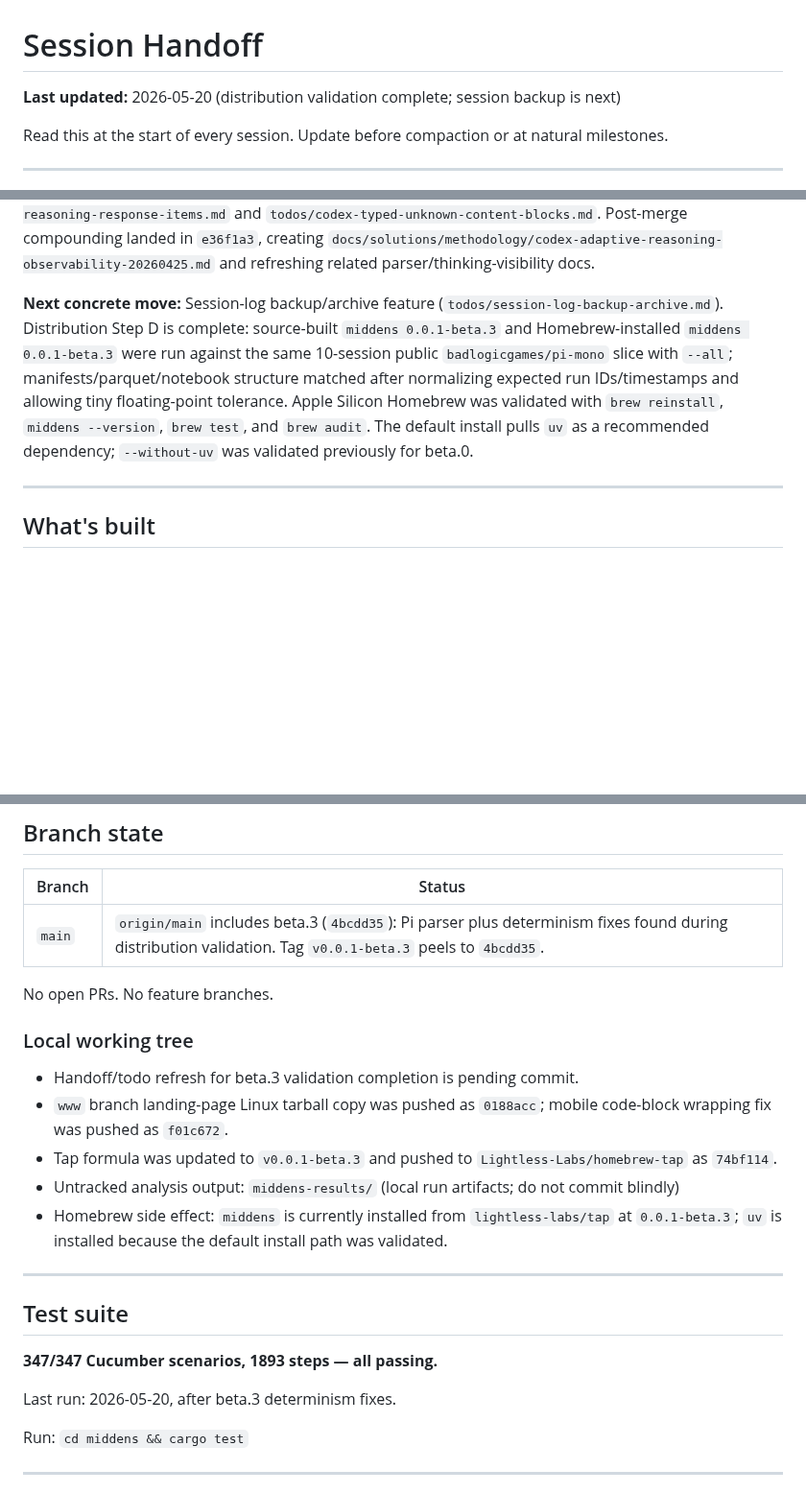
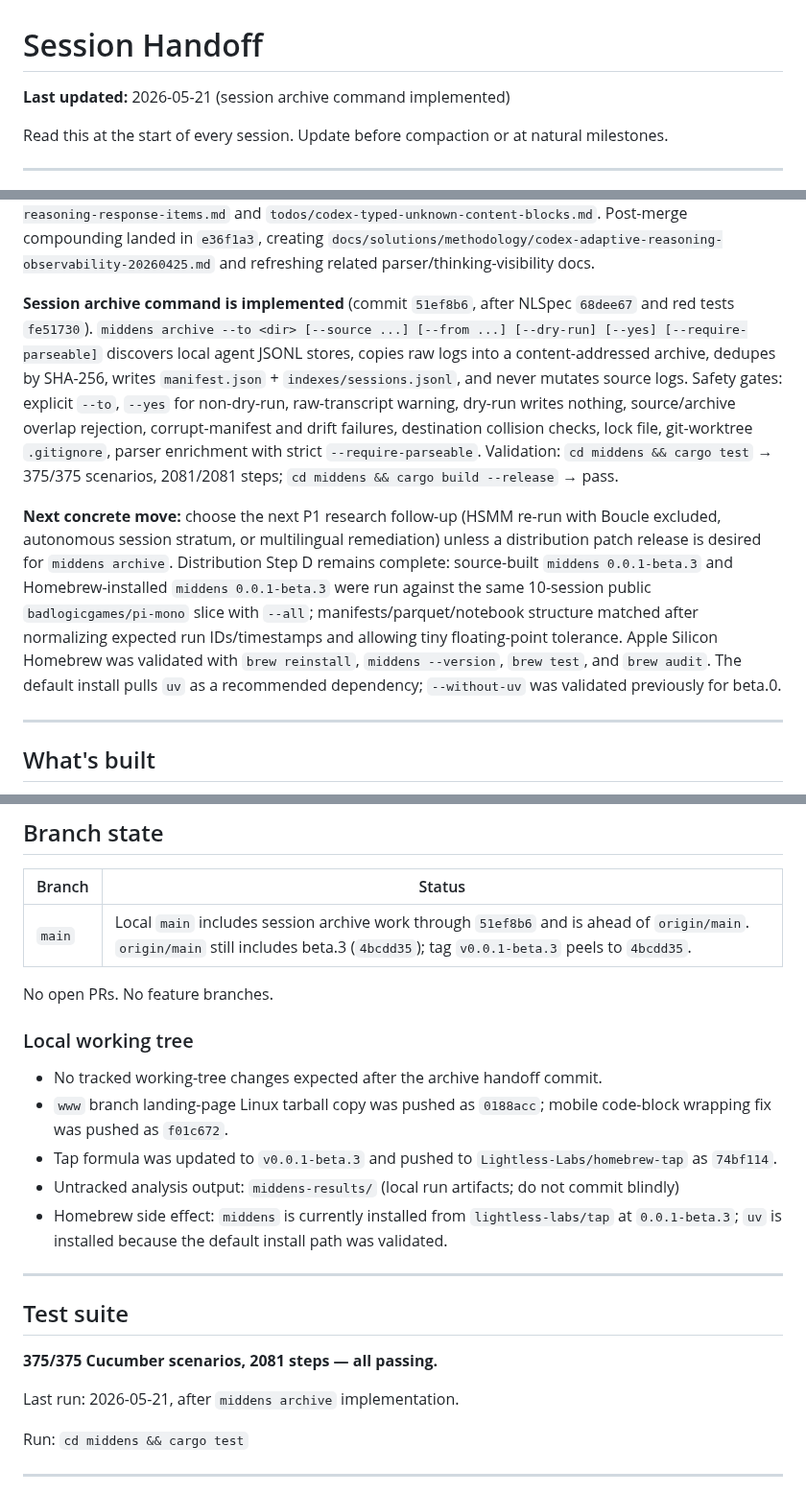
Before and after one commit to Lightless-Labs/third-thoughts, a Markdown page: docs/HANDOFF.md, 3 parts joined by grey strips. Shown at 96% size. Rendered like a GitHub page; blank space fills up the shorter version.

Commit message:
docs: update handoff after archive command

```diff
--- a/docs/HANDOFF.md
+++ b/docs/HANDOFF.md
@@ -1,6 +1,6 @@
 # Session Handoff
 
-**Last updated:** 2026-05-20 (distribution validation complete; session backup is next)
+**Last updated:** 2026-05-21 (session archive command implemented)
 
 Read this at the start of every session. Update before compaction or at natural milestones.
 
@@ -26,7 +26,9 @@ Full-corpus validation result (2026-04-14, 13,423 sessions, `--all`):
 
 **PR #2 status (2026-04-25):** merged to `main` as `4afbc19` (`Handle adaptive Codex reasoning observability (#2)`). Automated review cycle was run repeatedly (Codex, Gemini, CodeRabbit); CodeRabbit approved, Codex reported no major issues on the final pass, and the CodeRabbit status check was green before merge. Last local validation before merge: `cd middens && cargo test` → 341/341 scenarios, 1856/1856 steps; `cd middens && cargo build --release` → pass. Deferred follow-ups filed: `todos/codex-standalone-reasoning-response-items.md` and `todos/codex-typed-unknown-content-blocks.md`. Post-merge compounding landed in `e36f1a3`, creating `docs/solutions/methodology/codex-adaptive-reasoning-observability-20260425.md` and refreshing related parser/thinking-visibility docs.
 
-**Next concrete move:** Session-log backup/archive feature (`todos/session-log-backup-archive.md`). Distribution Step D is complete: source-built `middens 0.0.1-beta.3` and Homebrew-installed `middens 0.0.1-beta.3` were run against the same 10-session public `badlogicgames/pi-mono` slice with `--all`; manifests/parquet/notebook structure matched after normalizing expected run IDs/timestamps and allowing tiny floating-point tolerance. Apple Silicon Homebrew was validated with `brew reinstall`, `middens --version`, `brew test`, and `brew audit`. The default install pulls `uv` as a recommended dependency; `--without-uv` was validated previously for beta.0.
+**Session archive command is implemented** (commit `51ef8b6`, after NLSpec `68dee67` and red tests `fe51730`). `middens archive --to <dir> [--source ...] [--from ...] [--dry-run] [--yes] [--require-parseable]` discovers local agent JSONL stores, copies raw logs into a content-addressed archive, dedupes by SHA-256, writes `manifest.json` + `indexes/sessions.jsonl`, and never mutates source logs. Safety gates: explicit `--to`, `--yes` for non-dry-run, raw-transcript warning, dry-run writes nothing, source/archive overlap rejection, corrupt-manifest and drift failures, destination collision checks, lock file, git-worktree `.gitignore`, parser enrichment with strict `--require-parseable`. Validation: `cd middens && cargo test` → 375/375 scenarios, 2081/2081 steps; `cd middens && cargo build --release` → pass.
+
+**Next concrete move:** choose the next P1 research follow-up (HSMM re-run with Boucle excluded, autonomous session stratum, or multilingual remediation) unless a distribution patch release is desired for `middens archive`. Distribution Step D remains complete: source-built `middens 0.0.1-beta.3` and Homebrew-installed `middens 0.0.1-beta.3` were run against the same 10-session public `badlogicgames/pi-mono` slice with `--all`; manifests/parquet/notebook structure matched after normalizing expected run IDs/timestamps and allowing tiny floating-point tolerance. Apple Silicon Homebrew was validated with `brew reinstall`, `middens --version`, `brew test`, and `brew audit`. The default install pulls `uv` as a recommended dependency; `--without-uv` was validated previously for beta.0.
 
 ---
 
@@ -154,13 +156,13 @@ Full Opus 4.6 interpretation at `~/middens-analysis-2026-04-14/interpretation.{m
 
 | Branch | Status |
 |--------|--------|
-| `main` | `origin/main` includes beta.3 (`4bcdd35`): Pi parser plus determinism fixes found during distribution validation. Tag `v0.0.1-beta.3` peels to `4bcdd35`. |
+| `main` | Local `main` includes session archive work through `51ef8b6` and is ahead of `origin/main`. `origin/main` still includes beta.3 (`4bcdd35`); tag `v0.0.1-beta.3` peels to `4bcdd35`. |
 
 No open PRs. No feature branches.
 
 ### Local working tree
 
-- Handoff/todo refresh for beta.3 validation completion is pending commit.
+- No tracked working-tree changes expected after the archive handoff commit.
 - `www` branch landing-page Linux tarball copy was pushed as `0188acc`; mobile code-block wrapping fix was pushed as `f01c672`.
 - Tap formula was updated to `v0.0.1-beta.3` and pushed to `Lightless-Labs/homebrew-tap` as `74bf114`.
 - Untracked analysis output: `middens-results/` (local run artifacts; do not commit blindly)
@@ -170,9 +172,9 @@ No open PRs. No feature branches.
 
 ## Test suite
 
-**347/347 Cucumber scenarios, 1893 steps — all passing.**
+**375/375 Cucumber scenarios, 2081 steps — all passing.**
 
-Last run: 2026-05-20, after beta.3 determinism fixes.
+Last run: 2026-05-21, after `middens archive` implementation.
 
 Run: `cd middens && cargo test`
 
```
Also changed, not shown: other parts of docs/HANDOFF.md (+2 -2 lines).
